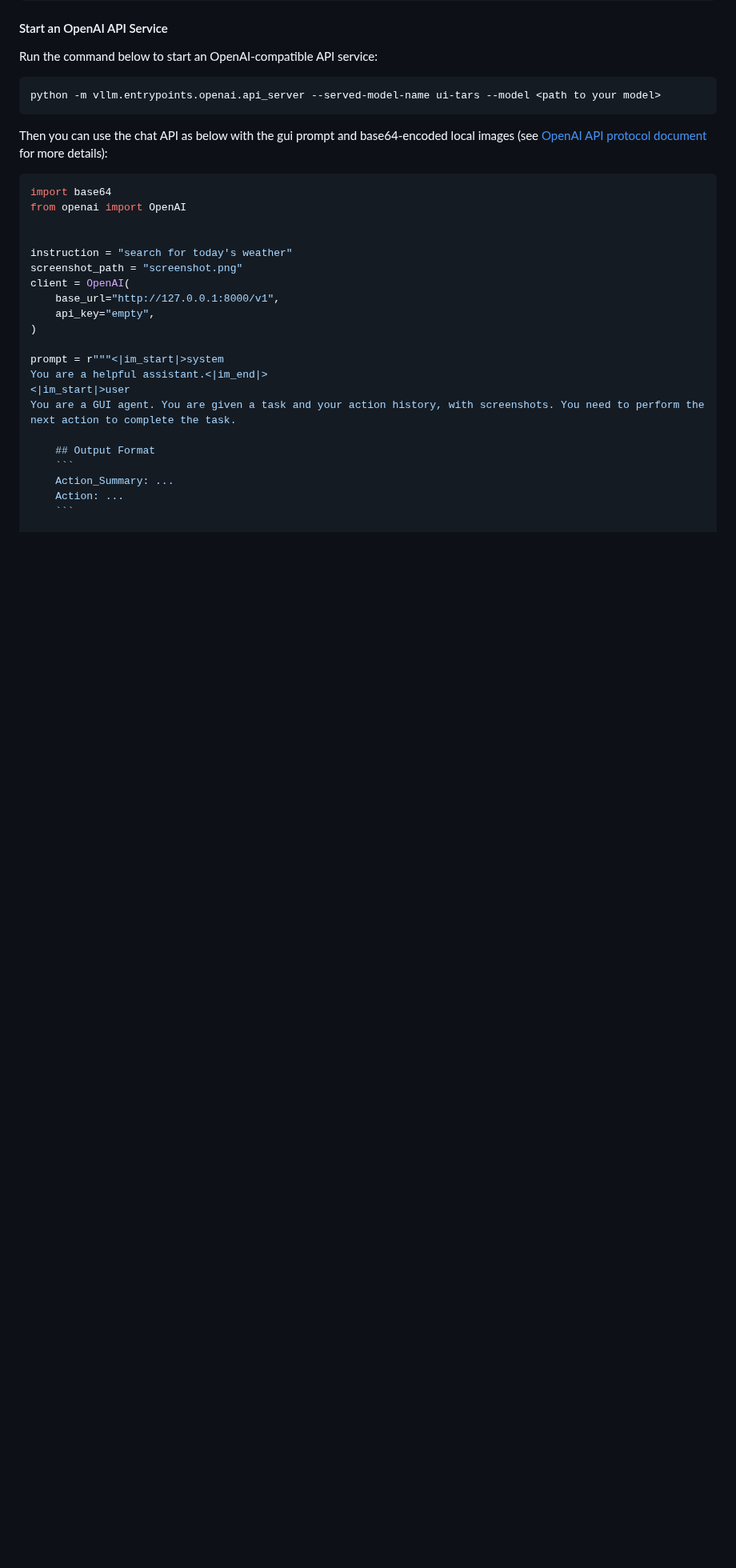
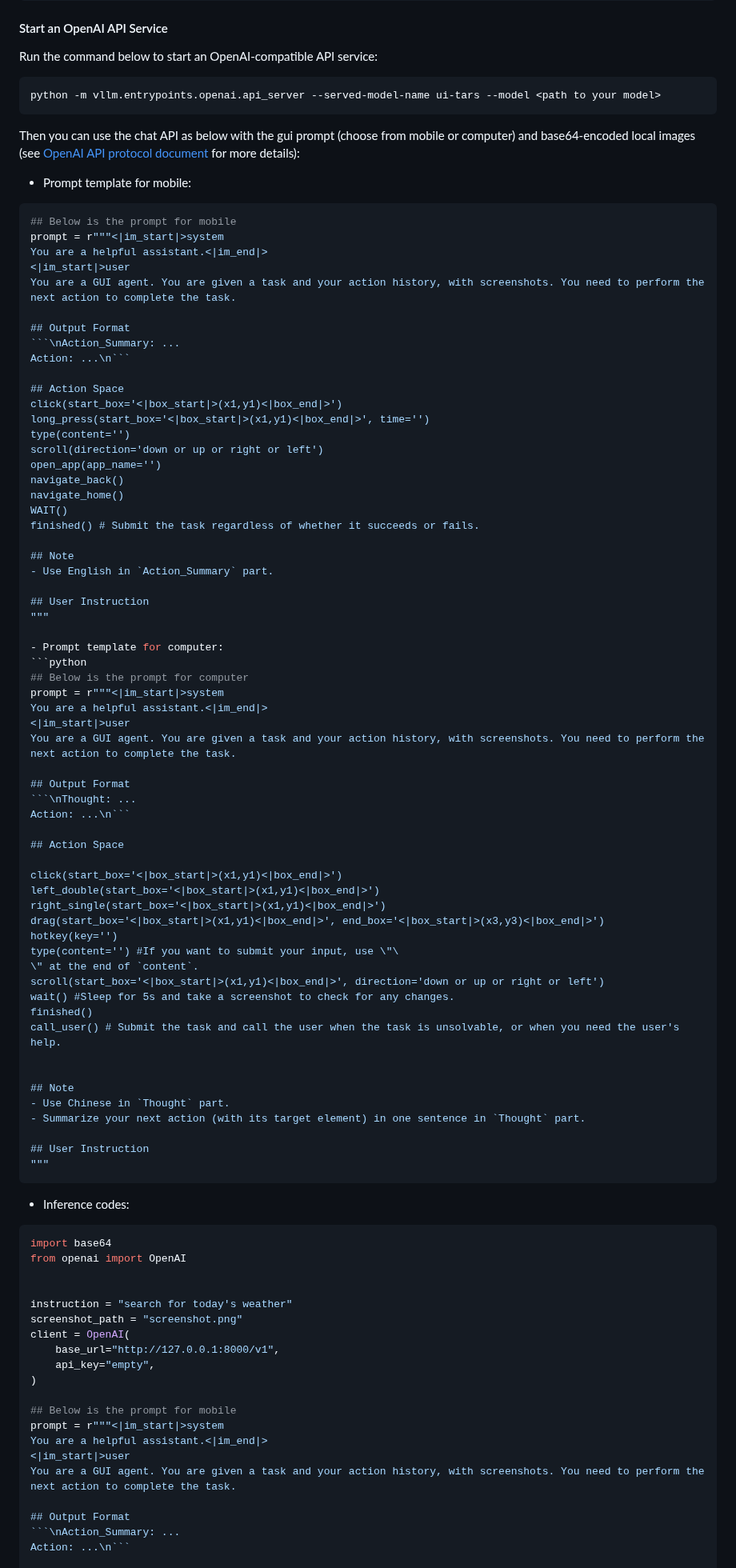
Before and after one commit to yji0728/UI-TARS, a Markdown page: README.md, the part around one of its changes. Shown at 80% size. GitHub-like rendering; blank space fills up the shorter version.

Commit message:
UPDATE: add pc prompt in readme

````diff
--- a/README.md
+++ b/README.md
@@ -63,7 +63,73 @@ Run the command below to start an OpenAI-compatible API service:
 python -m vllm.entrypoints.openai.api_server --served-model-name ui-tars --model <path to your model>
 ```
 
-Then you can use the chat API as below with the gui prompt and base64-encoded local images (see [OpenAI API protocol document](https://platform.openai.com/docs/guides/vision/uploading-base-64-encoded-images) for more details):
+Then you can use the chat API as below with the gui prompt (choose from mobile or computer) and base64-encoded local images (see [OpenAI API protocol document](https://platform.openai.com/docs/guides/vision/uploading-base-64-encoded-images) for more details):
+
+- Prompt template for mobile:
+```python
+## Below is the prompt for mobile
+prompt = r"""<|im_start|>system
+You are a helpful assistant.<|im_end|>
+<|im_start|>user
+You are a GUI agent. You are given a task and your action history, with screenshots. You need to perform the next action to complete the task.
+
+## Output Format
+```\nAction_Summary: ...
+Action: ...\n```
+
+## Action Space
+click(start_box='<|box_start|>(x1,y1)<|box_end|>')
+long_press(start_box='<|box_start|>(x1,y1)<|box_end|>', time='')
+type(content='')
+scroll(direction='down or up or right or left')
+open_app(app_name='')
+navigate_back()
+navigate_home()
+WAIT()
+finished() # Submit the task regardless of whether it succeeds or fails.
+
+## Note
+- Use English in `Action_Summary` part.
+
+## User Instruction
+"""
+
+- Prompt template for computer:
+```python
+## Below is the prompt for computer
+prompt = r"""<|im_start|>system
+You are a helpful assistant.<|im_end|>
+<|im_start|>user
+You are a GUI agent. You are given a task and your action history, with screenshots. You need to perform the next action to complete the task.
+
+## Output Format
+```\nThought: ...
+Action: ...\n```
+
+## Action Space
+
+click(start_box='<|box_start|>(x1,y1)<|box_end|>')
+left_double(start_box='<|box_start|>(x1,y1)<|box_end|>')
+right_single(start_box='<|box_start|>(x1,y1)<|box_end|>')
+drag(start_box='<|box_start|>(x1,y1)<|box_end|>', end_box='<|box_start|>(x3,y3)<|box_end|>')
+hotkey(key='')
+type(content='') #If you want to submit your input, use \"\
+\" at the end of `content`.
+scroll(start_box='<|box_start|>(x1,y1)<|box_end|>', direction='down or up or right or left')
+wait() #Sleep for 5s and take a screenshot to check for any changes.
+finished()
+call_user() # Submit the task and call the user when the task is unsolvable, or when you need the user's help.
+
+
+## Note
+- Use Chinese in `Thought` part.
+- Summarize your next action (with its target element) in one sentence in `Thought` part.
+
+## User Instruction
+"""
+```
+
+- Inference codes:
 ```python
 import base64
 from openai import OpenAI
@@ -76,14 +142,13 @@ client = OpenAI(
     api_key="empty",
 )
 
+## Below is the prompt for mobile
 prompt = r"""<|im_start|>system
 You are a helpful assistant.<|im_end|>
 <|im_start|>user
 You are a GUI agent. You are given a task and your action history, with screenshots. You need to perform the next action to complete the task.
 
-    ## Output Format
-    ```
-    Action_Summary: ...
-    Action: ...
-    ```
+## Output Format
+```\nAction_Summary: ...
+Action: ...\n```
 
````
Also changed, not shown: other parts of README.md (+9 -10 lines).
